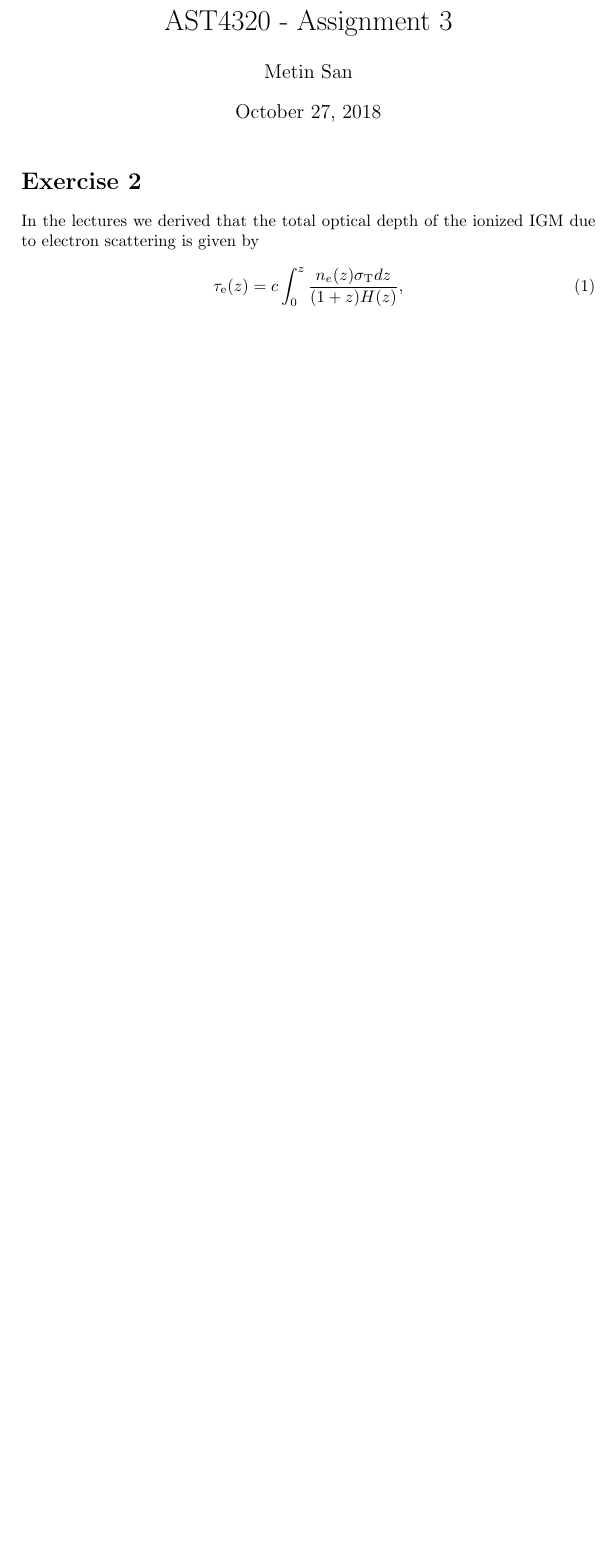
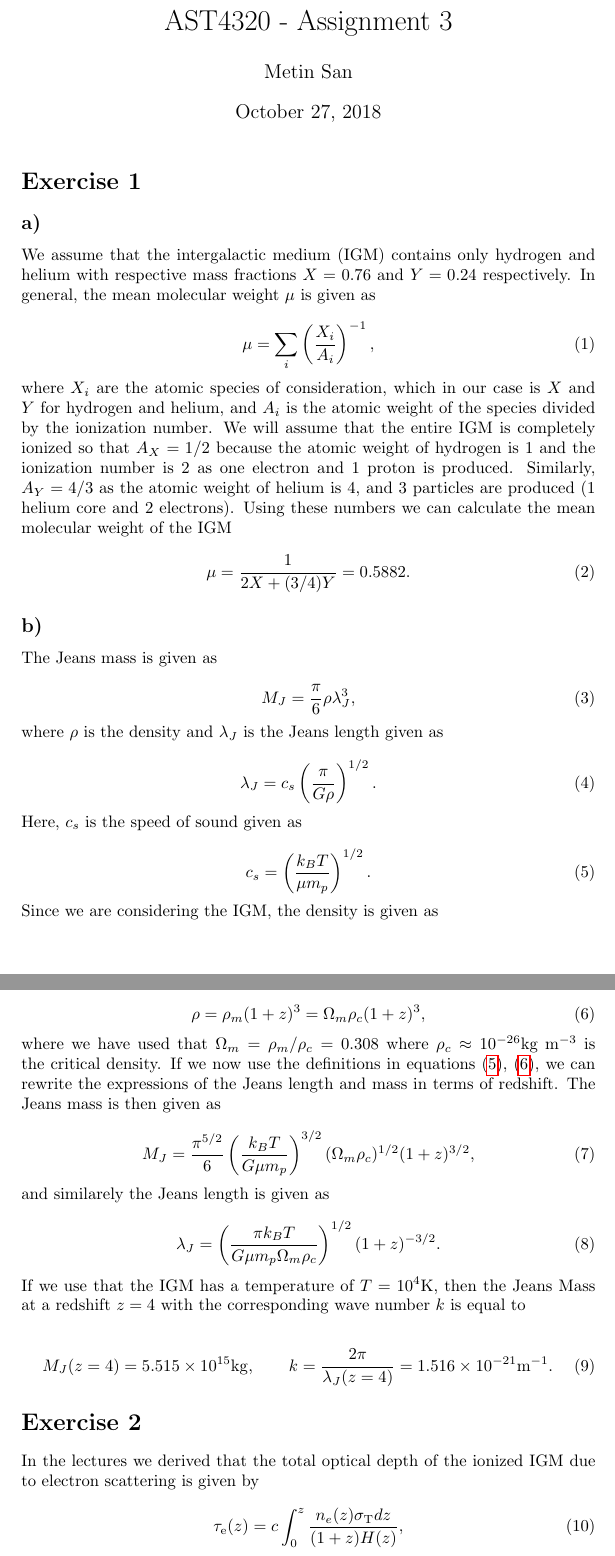
Before and after one commit to MetinSa/AST4320, a LaTeX problem sheet (Assignment3/main.tex): part of page 1 of 4 before the commit and two parts of pages 1 and 2 of 5 after it, the two joined at a grey line, cut so that both start at the same text, the shorter picture padded with empty space. Compiled offline with pdfLaTeX.

Commit message:
Begun on exercise 1

```diff
--- a/Assignment3/main.tex
+++ b/Assignment3/main.tex
@@ -15,26 +15,105 @@
 \begin{document}
 \maketitle
 
+\section*{Exercise 1}
+\subsection*{a)}
+We assume that the intergalactic medium (IGM) contains only hydrogen and helium with
+respective mass fractions $X = 0.76$ and $Y = 0.24$ respectively. In general, the mean
+molecular weight $\mu$ is given as
+
+\begin{equation}\label{eq:mu}
+    \mu = \sum_i \left ( \frac{X_i}{A_i} \right )^{-1},
+\end{equation}
+
+\noindent where $X_i$ are the atomic species of consideration, which in our case is $X$ and
+$Y$ for hydrogen and helium, and $A_i$ is the atomic weight of the species divided by the
+ionization number. We will assume that the entire IGM is completely ionized so that $A_X =
+1/2$ because the atomic weight of hydrogen is 1 and the ionization number is 2 as one electron
+and 1 proton is produced. Similarly, $A_Y = 4/3$ as the atomic weight of helium is 4, and 3
+particles are produced (1 helium core and 2 electrons). Using these numbers we can calculate
+the mean molecular weight of the IGM
+
+\begin{equation}\label{eq:muIGM}
+    \mu = \frac{1}{2X + (3/4)Y} = 0.5882.
+\end{equation}
+
+\subsection*{b)}
+The Jeans mass is given as
+
+\begin{equation}\label{eq:jean}
+    M_J = \frac{\pi}{6} \rho \lambda_J^3,
+\end{equation}
+
+\noindent where $\rho$ is the density and $\lambda_J$ is the Jeans length given as
+
+\begin{equation}\label{eq:jeanlen}
+    \lambda_J = c_s \left(\frac{\pi}{G \rho} \right)^{1/2}.
+\end{equation}
+
+\noindent Here, $c_s$ is the speed of sound given as
+
+\begin{equation}\label{eq:sound}
+    c_s = \left( \frac{k_B T}{\mu m_p} \right)^{1/2}.
+\end{equation}
+
+\noindent Since we are considering the IGM, the density is given as
+
+\begin{equation}\label{eq:rho}
+    \rho = \rho_m(1+z)^3 = \Omega_m \rho_c (1+z)^3,
+\end{equation}
+
+\noindent where we have used that $\Omega_m = \rho_m / \rho_c = 0.308$ where $\rho_c \approx 10^{-26}$kg m$^{-3}$ is the critical density. If we now use the definitions in equations \eqref{eq:sound}, \eqref{eq:rho}, we can rewrite the expressions of the Jeans length and mass in terms of redshift. The Jeans mass is then given as
+
+\begin{equation}\label{eq:jeanfinal}
+    M_J = \frac{\pi^{5/2}}{6} \left( \frac{k_B T}{G \mu m_p} \right)^{3/2} (\Omega_m \rho_c)^{1/2} (1+z)^{3/2},
+\end{equation}
+
+\noindent and similarely the Jeans length is given as
+
+\begin{equation}\label{eq:jeanlenfinal}
+    \lambda_J = \left( \frac{\pi k_B T}{G \mu m_p \Omega_m \rho_c} \right)^{1/2} (1+z)^{-3/2}.
+\end{equation}
+
+\noindent If we use that the IGM has a temperature of $T = 10^4$K, then the Jeans Mass at a redshift $z = 4$ with the corresponding wave number $k$ is equal to
+
+\begin{equation}\label{eq:jeans z=4}
+    M_J(z=4) = 5.515 \times 10^{15}\mathrm{kg}, \qquad k = \frac{2\pi}{\lambda_J(z = 4)} = 1.516 \times 10^{-21}\mathrm{m}^{-1}.
+\end{equation}
+
 
 \section*{Exercise 2}
-In the lectures we derived that the total optical depth of the ionized IGM due to electron scattering is given by
+In the lectures we derived that the total optical depth of the ionized IGM due to
+electron scattering is given by
 
 \begin{equation}\label{eq:tau}
-    \tau _ { \mathrm { e } } ( z ) = c \int _ { 0 } ^ { z } \frac { n _ { e } ( z ) \sigma _ { \mathrm { T } } d z } { ( 1 + z ) H ( z ) },
+    \tau _ { \mathrm { e } } ( z ) = c \int _ { 0 } ^ { z } \frac { n _ { e } ( z )
+    \sigma _ { \mathrm { T } } d z } { ( 1 + z ) H ( z ) },
 \end{equation}
 
-\noindent where $\sigma _ { \mathrm { T } } = 6.65 \times 10^{-25}$ is the cross-section for electron scattering, $\overline { n } _ { \mathrm { H } } ( z ) \sim 1.9 \times 10 ^
-{ - 7 } ( 1 + z ) ^ { 3 } \mathrm{cm}^{-3}$ is the average number density of hydrogen. We have the following cosmological parameters $\Omega _ { \Lambda } = 0.692 ,
-\Omega _ { m } = 0.308 \text { and } \Omega _ { r } = 0$. $H(z)$ is the Hubble parameter and is given as
+\noindent where $\sigma _ { \mathrm { T } } = 6.65 \times 10^{-25}$ is the cross-section
+for electron scattering, $\overline { n } _ { \mathrm { H } } ( z ) \sim 1.9 \times 10 ^
+{ - 7 } ( 1 + z ) ^ { 3 } \mathrm{cm}^{-3}$ is the average number density of hydrogen.
+We have the following cosmological parameters $\Omega _ { \Lambda } = 0.692 ,
+\Omega _ { m } = 0.308 \text { and } \Omega _ { r } = 0$. $H(z)$ is the Hubble parameter
+and is given as
 
 \begin{equation}\label{eq:hub}
-    H ^ { 2 } ( z ) = H _ { 0 } ^ { 2 } \left( \Omega _ { m } ( 1 + z ) ^ { 3 } + \Omega _ { r } ( 1 + z ) ^ { 4 } + \Omega _ { \Lambda } \right),
+    H ^ { 2 } ( z ) = H _ { 0 } ^ { 2 } \left( \Omega _ { m } ( 1 + z ) ^ { 3 } + \Omega
+    _ { r } ( 1 + z ) ^ { 4 } + \Omega _ { \Lambda } \right),
 \end{equation}
 
-\noindent where $H_0 \approx 2.19\times 10^{18} \mathrm{s}^{-1}$ is the Hubble parameter today. If we assume that the IGM is completely ionized and consists only of hydrogen,
-then $\overline { n } _ { \mathrm { H } } ( z ) \approx n_e(z)$. We are then interested in calculating and plotting the optical depth $\tau_e(z)$ as a function of $z$ in the redshift range $z\in [0,10]$. We do this by creating a \texttt{python} program which solves equation \eqref{eq:tau} for the above values. The program is attached together with the delivery but can also be found on my GitHub\footnote{\href{https://github.com/MetinSa/AST4320/blob/master/Assignment3/Exercise2.py}{\texttt{github.com/metinsa/AST4320/assignment3/exercise2.py}}}.
+\noindent where $H_0 \approx 2.19\times 10^{18} \mathrm{s}^{-1}$ is the Hubble parameter
+today. If we assume that the IGM is completely ionized and consists only of hydrogen,
+then $\overline { n } _ { \mathrm { H } } ( z ) \approx n_e(z)$. We are then interested
+in calculating and plotting the optical depth $\tau_e(z)$ as a function of $z$ in the
+redshift range $z\in [0,10]$. We do this by creating a \texttt{python} program which solves equation \eqref{eq:tau} for the above values. The program is attached together with the
+delivery but can also be found on my
+GitHub\footnote{\href{https://github.com/MetinSa/AST4320/blob/master/Assignment3/Exercise2.py
+}{\texttt{github.com/metinsa/AST4320/assignment3/exercise2.py}}}.
 
-The results of the calculation can be seen in figure \ref{fig:tau}. We see that the optical depth today is $\tau_e(z = 0)\approx 0$. We also find $\tau_e(z = 6) = 0.0332$ and $\tau_e(z = 7) = 0.0699$.
+The results of the calculation can be seen in figure \ref{fig:tau}. We see that the
+optical depth today is $\tau_e(z = 0)\approx 0$. We also find $\tau_e(z = 6) = 0.0332$
+and $\tau_e(z = 7) = 0.0699$.
 
 \begin{figure}
     \centering
```
Also changed, not shown: Assignment3/Assignment3.pdf, Assignment3/main.tex (35 more changed lines), 1 other file.
